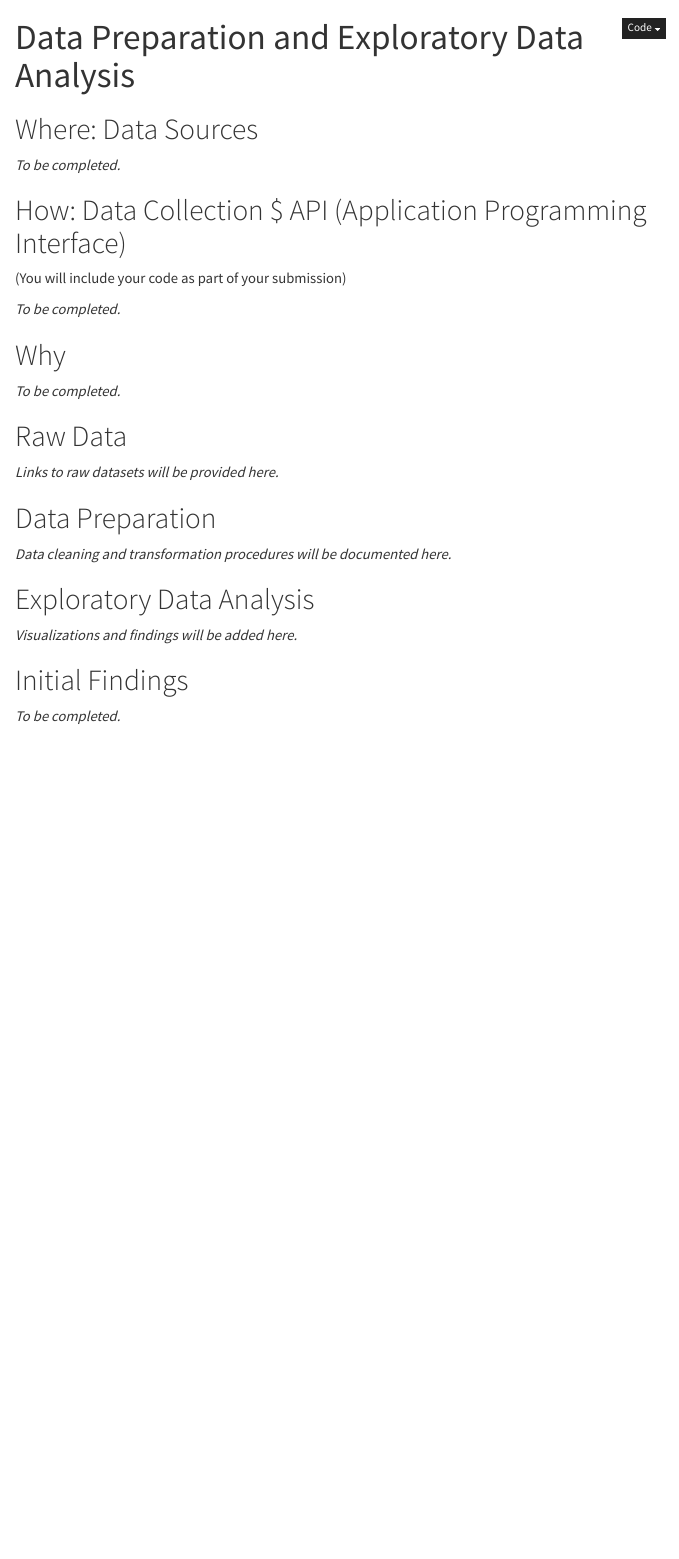
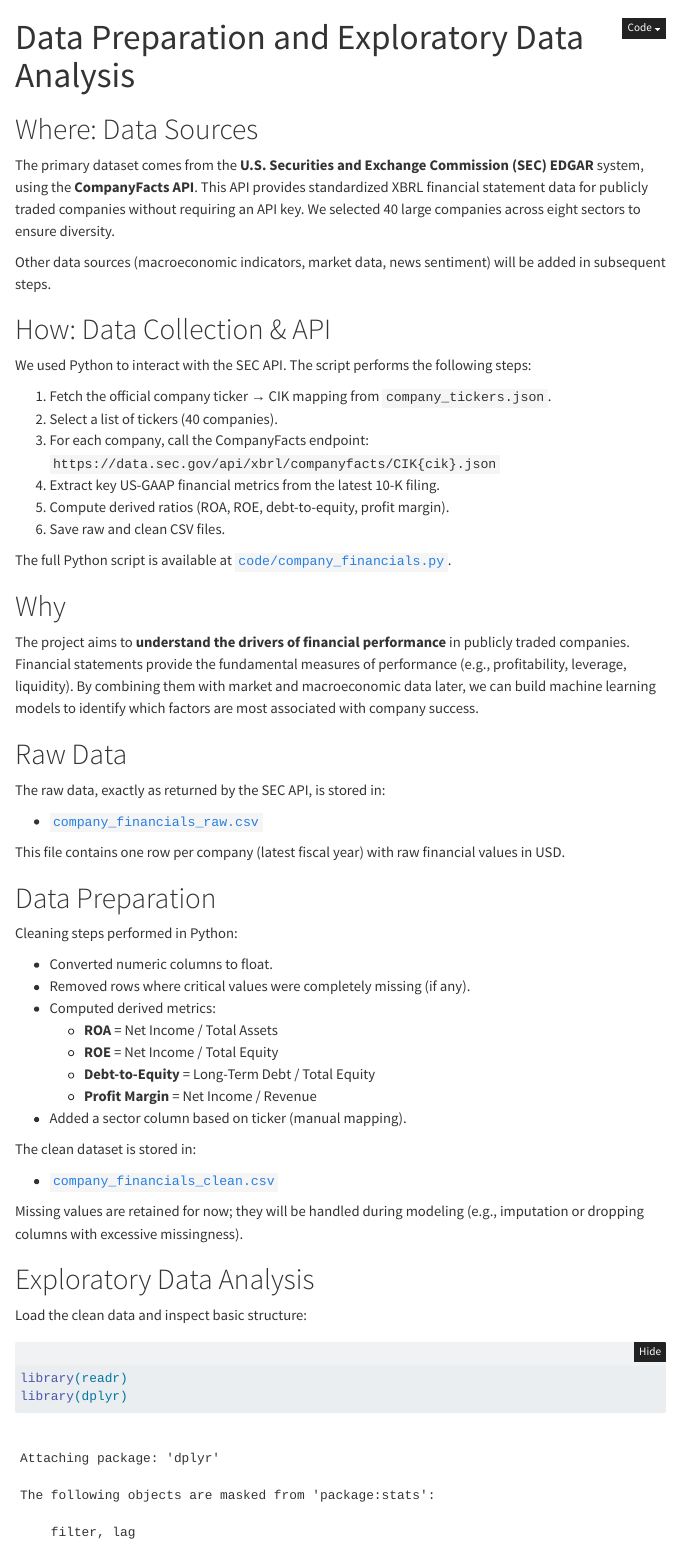
Before and after one commit to EbubeAnozie/quant-ML-project, a Quarto document (dataprep_eda.qmd): the page in a window 1100 px wide, from its top. Rendered offline with R 4.5, knitr and Pandoc in place of Quarto, with nearby package versions; folded parts are opened; menus at the side of the page are left out.

Commit message:
Add financial data EDA to dataprep page

````diff
--- a/dataprep_eda.qmd
+++ b/dataprep_eda.qmd
@@ -4,9 +4,22 @@
 
 # Where: Data Sources
 
-*To be completed.*
+The primary dataset comes from the **U.S. Securities and Exchange Commission (SEC) EDGAR** system, using the **CompanyFacts API**. This API provides standardized XBRL financial statement data for publicly traded companies without requiring an API key. We selected 40 large companies across eight sectors to ensure diversity.
 
-# How: Data Collection $ API (Application Programming Interface)
-(You will include your code as part of your submission)
+Other data sources (macroeconomic indicators, market data, news sentiment) will be added in subsequent steps.
 
-*To be completed.*
+# How: Data Collection & API
+
+We used Python to interact with the SEC API. The script performs the following steps:
+
+1. Fetch the official company ticker → CIK mapping from `company_tickers.json`.
+2. Select a list of tickers (40 companies).
+3. For each company, call the CompanyFacts endpoint:
+   `https://data.sec.gov/api/xbrl/companyfacts/CIK{cik}.json`
+4. Extract key US-GAAP financial metrics from the latest 10-K filing.
+5. Compute derived ratios (ROA, ROE, debt-to-equity, profit margin).
+6. Save raw and clean CSV files.
+
+The full Python script is available at [`code/company_financials.py`](../code/company_financials.py).
+
+```{r}
@@ -13,16 +31,40 @@
 
 # Why
 
-*To be completed.*
+The project aims to **understand the drivers of financial performance** in publicly traded companies. Financial statements provide the fundamental measures of performance (e.g., profitability, leverage, liquidity). By combining them with market and macroeconomic data later, we can build machine learning models to identify which factors are most associated with company success.
 
 # Raw Data
 
-*Links to raw datasets will be provided here.*
+The raw data, exactly as returned by the SEC API, is stored in:
+
+- [`company_financials_raw.csv`](data/raw/company_financials_raw.csv)
+
+This file contains one row per company (latest fiscal year) with raw financial values in USD.
 
 # Data Preparation
 
-*Data cleaning and transformation procedures will be documented here.*
+Cleaning steps performed in Python:
+
+- Converted numeric columns to float.
+- Removed rows where critical values were completely missing (if any).
+- Computed derived metrics:
+  - **ROA** = Net Income / Total Assets
+  - **ROE** = Net Income / Total Equity
+  - **Debt-to-Equity** = Long-Term Debt / Total Equity
+  - **Profit Margin** = Net Income / Revenue
+- Added a sector column based on ticker (manual mapping).
+
+The clean dataset is stored in:
+
+- [`company_financials_clean.csv`](data/clean/company_financials_clean.csv)
+
+Missing values are retained for now; they will be handled during modeling (e.g., imputation or dropping columns with excessive missingness).
 
 # Exploratory Data Analysis
 
-*Visualizations and findings will be added here.*
+Load the clean data and inspect basic structure:
+
+```{r}
+#| label: load-clean-fin
+library(readr)
+library(dplyr)
@@ -29,4 +113,3 @@
 
 # Initial Findings
 
-*To be completed.*
````
Also changed, not shown: dataprep_eda.qmd (52 more changed lines).
